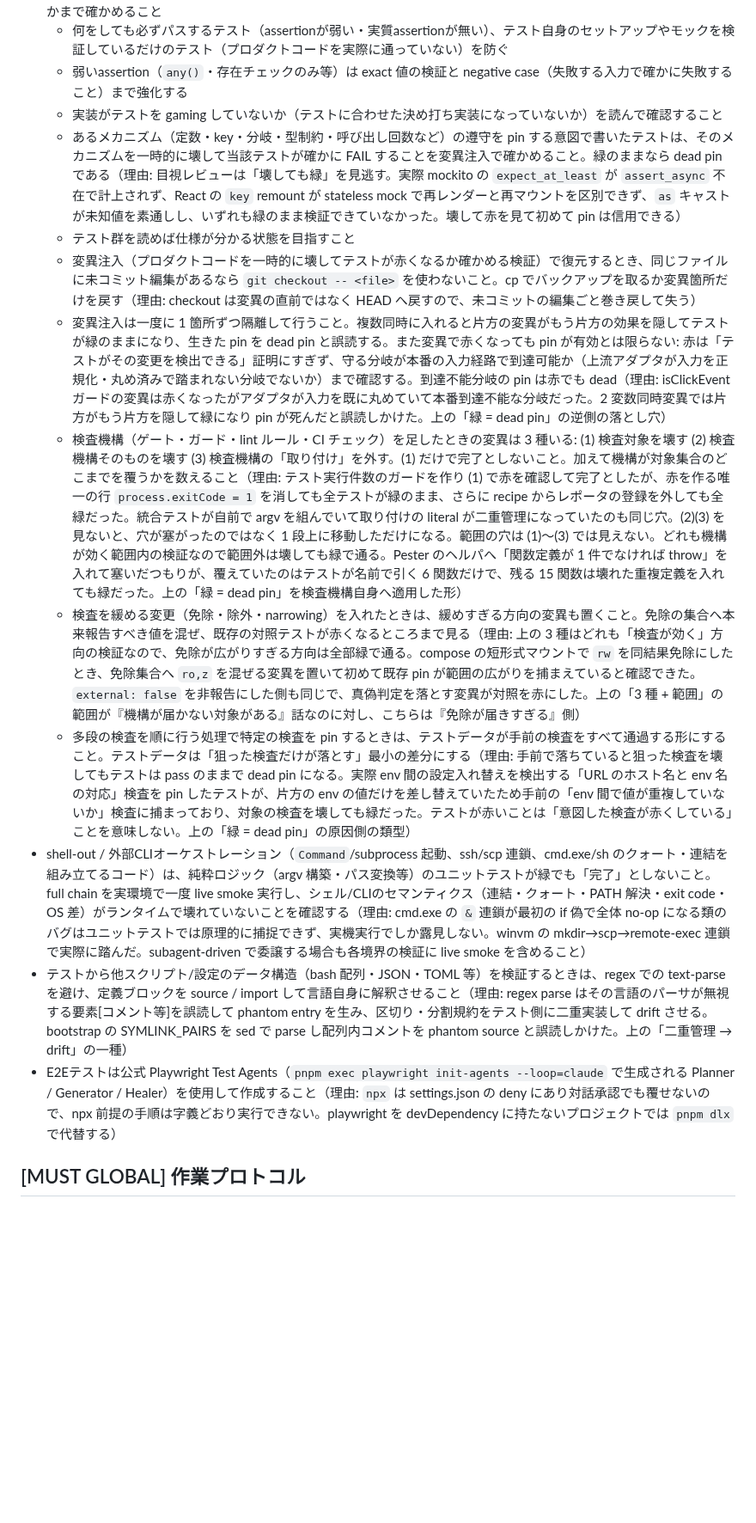
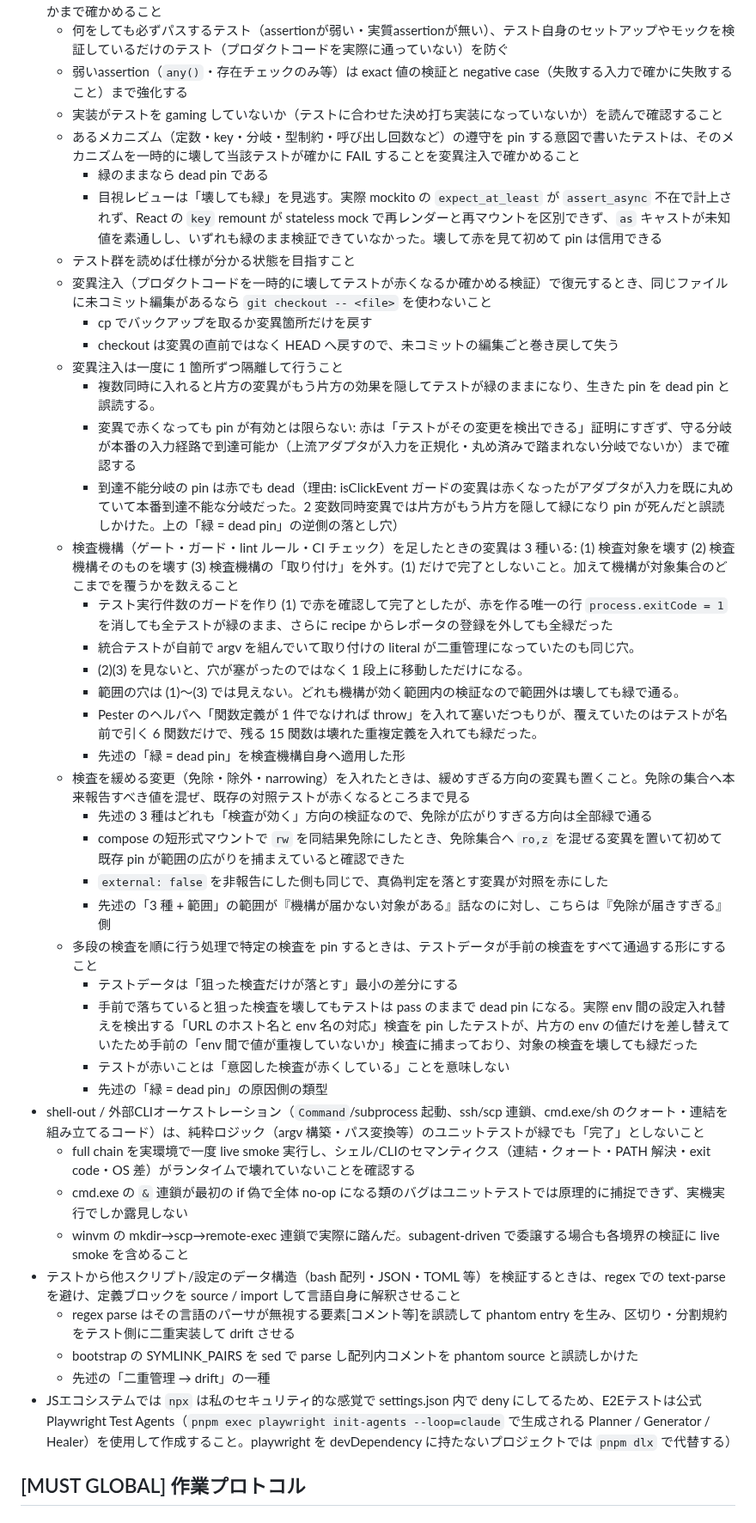
Before and after one commit to hidari/dotfiles, a Markdown page: home/.claude/CLAUDE.md, the part around one of its changes. Shown at 86% size. GitHub-like rendering; blank space fills up the shorter version.

```diff
--- a/home/.claude/CLAUDE.md
+++ b/home/.claude/CLAUDE.md
@@ -95,16 +214,43 @@
   - 何をしても必ずパスするテスト（assertionが弱い・実質assertionが無い）、テスト自身のセットアップやモックを検証しているだけのテスト（プロダクトコードを実際に通っていない）を防ぐ
   - 弱いassertion（`any()`・存在チェックのみ等）は exact 値の検証と negative case（失敗する入力で確かに失敗すること）まで強化する
   - 実装がテストを gaming していないか（テストに合わせた決め打ち実装になっていないか）を読んで確認すること
-  - あるメカニズム（定数・key・分岐・型制約・呼び出し回数など）の遵守を pin する意図で書いたテストは、そのメカニズムを一時的に壊して当該テストが確かに FAIL することを変異注入で確かめること。緑のままなら dead pin である（理由: 目視レビューは「壊しても緑」を見逃す。実際 mockito の `expect_at_least` が `assert_async` 不在で計上されず、React の `key` remount が stateless mock で再レンダーと再マウントを区別できず、`as` キャストが未知値を素通しし、いずれも緑のまま検証できていなかった。壊して赤を見て初めて pin は信用できる）
+  - あるメカニズム（定数・key・分岐・型制約・呼び出し回数など）の遵守を pin する意図で書いたテストは、そのメカニズムを一時的に壊して当該テストが確かに FAIL することを変異注入で確かめること
+    - 緑のままなら dead pin である
+    - 目視レビューは「壊しても緑」を見逃す。実際 mockito の `expect_at_least` が `assert_async` 不在で計上されず、React の `key` remount が stateless mock で再レンダーと再マウントを区別できず、`as` キャストが未知値を素通しし、いずれも緑のまま検証できていなかった。壊して赤を見て初めて pin は信用できる
   - テスト群を読めば仕様が分かる状態を目指すこと
-  - 変異注入（プロダクトコードを一時的に壊してテストが赤くなるか確かめる検証）で復元するとき、同じファイルに未コミット編集があるなら `git checkout -- <file>` を使わないこと。cp でバックアップを取るか変異箇所だけを戻す（理由: checkout は変異の直前ではなく HEAD へ戻すので、未コミットの編集ごと巻き戻して失う）
-  - 変異注入は一度に 1 箇所ずつ隔離して行うこと。複数同時に入れると片方の変異がもう片方の効果を隠してテストが緑のままになり、生きた pin を dead pin と誤読する。また変異で赤くなっても pin が有効とは限らない: 赤は「テストがその変更を検出できる」証明にすぎず、守る分岐が本番の入力経路で到達可能か（上流アダプタが入力を正規化・丸め済みで踏まれない分岐でないか）まで確認する。到達不能分岐の pin は赤でも dead（理由: isClickEvent ガードの変異は赤くなったがアダプタが入力を既に丸めていて本番到達不能な分岐だった。2 変数同時変異では片方がもう片方を隠して緑になり pin が死んだと誤読しかけた。上の「緑 = dead pin」の逆側の落とし穴）
-  - 検査機構（ゲート・ガード・lint ルール・CI チェック）を足したときの変異は 3 種いる: (1) 検査対象を壊す (2) 検査機構そのものを壊す (3) 検査機構の「取り付け」を外す。(1) だけで完了としないこと。加えて機構が対象集合のどこまでを覆うかを数えること（理由: テスト実行件数のガードを作り (1) で赤を確認して完了としたが、赤を作る唯一の行 `process.exitCode = 1` を消しても全テストが緑のまま、さらに recipe からレポータの登録を外しても全緑だった。統合テストが自前で argv を組んでいて取り付けの literal が二重管理になっていたのも同じ穴。(2)(3) を見ないと、穴が塞がったのではなく 1 段上に移動しただけになる。範囲の穴は (1)〜(3) では見えない。どれも機構が効く範囲内の検証なので範囲外は壊しても緑で通る。Pester のヘルパへ「関数定義が 1 件でなければ throw」を入れて塞いだつもりが、覆えていたのはテストが名前で引く 6 関数だけで、残る 15 関数は壊れた重複定義を入れても緑だった。上の「緑 = dead pin」を検査機構自身へ適用した形）
-  - 検査を緩める変更（免除・除外・narrowing）を入れたときは、緩めすぎる方向の変異も置くこと。免除の集合へ本来報告すべき値を混ぜ、既存の対照テストが赤くなるところまで見る（理由: 上の 3 種はどれも「検査が効く」方向の検証なので、免除が広がりすぎる方向は全部緑で通る。compose の短形式マウントで `rw` を同結果免除にしたとき、免除集合へ `ro,z` を混ぜる変異を置いて初めて既存 pin が範囲の広がりを捕まえていると確認できた。`external: false` を非報告にした側も同じで、真偽判定を落とす変異が対照を赤にした。上の「3 種 + 範囲」の範囲が『機構が届かない対象がある』話なのに対し、こちらは『免除が届きすぎる』側）
-  - 多段の検査を順に行う処理で特定の検査を pin するときは、テストデータが手前の検査をすべて通過する形にすること。テストデータは「狙った検査だけが落とす」最小の差分にする（理由: 手前で落ちていると狙った検査を壊してもテストは pass のままで dead pin になる。実際 env 間の設定入れ替えを検出する「URL のホスト名と env 名の対応」検査を pin したテストが、片方の env の値だけを差し替えていたため手前の「env 間で値が重複していないか」検査に捕まっており、対象の検査を壊しても緑だった。テストが赤いことは「意図した検査が赤くしている」ことを意味しない。上の「緑 = dead pin」の原因側の類型）
-- shell-out / 外部CLIオーケストレーション（`Command`/subprocess 起動、ssh/scp 連鎖、cmd.exe/sh のクォート・連結を組み立てるコード）は、純粋ロジック（argv 構築・パス変換等）のユニットテストが緑でも「完了」としないこと。full chain を実環境で一度 live smoke 実行し、シェル/CLIのセマンティクス（連結・クォート・PATH 解決・exit code・OS 差）がランタイムで壊れていないことを確認する（理由: cmd.exe の `&` 連鎖が最初の if 偽で全体 no-op になる類のバグはユニットテストでは原理的に捕捉できず、実機実行でしか露見しない。winvm の mkdir→scp→remote-exec 連鎖で実際に踏んだ。subagent-driven で委譲する場合も各境界の検証に live smoke を含めること）
-- テストから他スクリプト/設定のデータ構造（bash 配列・JSON・TOML 等）を検証するときは、regex での text-parse を避け、定義ブロックを source / import して言語自身に解釈させること（理由: regex parse はその言語のパーサが無視する要素[コメント等]を誤読して phantom entry を生み、区切り・分割規約をテスト側に二重実装して drift させる。bootstrap の SYMLINK_PAIRS を sed で parse し配列内コメントを phantom source と誤読しかけた。上の「二重管理 → drift」の一種）
-- E2Eテストは公式 Playwright Test Agents（`pnpm exec playwright init-agents --loop=claude` で生成される Planner / Generator / Healer）を使用して作成すること（理由: `npx` は settings.json の deny にあり対話承認でも覆せないので、npx 前提の手順は字義どおり実行できない。playwright を devDependency に持たないプロジェクトでは `pnpm dlx` で代替する）
+  - 変異注入（プロダクトコードを一時的に壊してテストが赤くなるか確かめる検証）で復元するとき、同じファイルに未コミット編集があるなら `git checkout -- <file>` を使わないこと
+    - cp でバックアップを取るか変異箇所だけを戻す
+    - checkout は変異の直前ではなく HEAD へ戻すので、未コミットの編集ごと巻き戻して失う
+  - 変異注入は一度に 1 箇所ずつ隔離して行うこと
+    - 複数同時に入れると片方の変異がもう片方の効果を隠してテストが緑のままになり、生きた pin を dead pin と誤読する。
+    - 変異で赤くなっても pin が有効とは限らない: 赤は「テストがその変更を検出できる」証明にすぎず、守る分岐が本番の入力経路で到達可能か（上流アダプタが入力を正規化・丸め済みで踏まれない分岐でないか）まで確認する
+    - 到達不能分岐の pin は赤でも dead（理由: isClickEvent ガードの変異は赤くなったがアダプタが入力を既に丸めていて本番到達不能な分岐だった。2 変数同時変異では片方がもう片方を隠して緑になり pin が死んだと誤読しかけた。上の「緑 = dead pin」の逆側の落とし穴）
+  - 検査機構（ゲート・ガード・lint ルール・CI チェック）を足したときの変異は 3 種いる: (1) 検査対象を壊す (2) 検査機構そのものを壊す (3) 検査機構の「取り付け」を外す。(1) だけで完了としないこと。加えて機構が対象集合のどこまでを覆うかを数えること
+    - テスト実行件数のガードを作り (1) で赤を確認して完了としたが、赤を作る唯一の行 `process.exitCode = 1` を消しても全テストが緑のまま、さらに recipe からレポータの登録を外しても全緑だった
+    - 統合テストが自前で argv を組んでいて取り付けの literal が二重管理になっていたのも同じ穴。
+    - (2)(3) を見ないと、穴が塞がったのではなく 1 段上に移動しただけになる。
+    - 範囲の穴は (1)〜(3) では見えない。どれも機構が効く範囲内の検証なので範囲外は壊しても緑で通る。
+    - Pester のヘルパへ「関数定義が 1 件でなければ throw」を入れて塞いだつもりが、覆えていたのはテストが名前で引く 6 関数だけで、残る 15 関数は壊れた重複定義を入れても緑だった。
+    - 先述の「緑 = dead pin」を検査機構自身へ適用した形
+  - 検査を緩める変更（免除・除外・narrowing）を入れたときは、緩めすぎる方向の変異も置くこと。免除の集合へ本来報告すべき値を混ぜ、既存の対照テストが赤くなるところまで見る
+    - 先述の 3 種はどれも「検査が効く」方向の検証なので、免除が広がりすぎる方向は全部緑で通る
+    - compose の短形式マウントで `rw` を同結果免除にしたとき、免除集合へ `ro,z` を混ぜる変異を置いて初めて既存 pin が範囲の広がりを捕まえていると確認できた
+    - `external: false` を非報告にした側も同じで、真偽判定を落とす変異が対照を赤にした
+    - 先述の「3 種 + 範囲」の範囲が『機構が届かない対象がある』話なのに対し、こちらは『免除が届きすぎる』側
+  - 多段の検査を順に行う処理で特定の検査を pin するときは、テストデータが手前の検査をすべて通過する形にすること
+    - テストデータは「狙った検査だけが落とす」最小の差分にする
+    - 手前で落ちていると狙った検査を壊してもテストは pass のままで dead pin になる。実際 env 間の設定入れ替えを検出する「URL のホスト名と env 名の対応」検査を pin したテストが、片方の env の値だけを差し替えていたため手前の「env 間で値が重複していないか」検査に捕まっており、対象の検査を壊しても緑だった
+    - テストが赤いことは「意図した検査が赤くしている」ことを意味しない
+    - 先述の「緑 = dead pin」の原因側の類型
+- shell-out / 外部CLIオーケストレーション（`Command`/subprocess 起動、ssh/scp 連鎖、cmd.exe/sh のクォート・連結を組み立てるコード）は、純粋ロジック（argv 構築・パス変換等）のユニットテストが緑でも「完了」としないこと
+  - full chain を実環境で一度 live smoke 実行し、シェル/CLIのセマンティクス（連結・クォート・PATH 解決・exit code・OS 差）がランタイムで壊れていないことを確認する
+  - cmd.exe の `&` 連鎖が最初の if 偽で全体 no-op になる類のバグはユニットテストでは原理的に捕捉できず、実機実行でしか露見しない
+  - winvm の mkdir→scp→remote-exec 連鎖で実際に踏んだ。subagent-driven で委譲する場合も各境界の検証に live smoke を含めること
+- テストから他スクリプト/設定のデータ構造（bash 配列・JSON・TOML 等）を検証するときは、regex での text-parse を避け、定義ブロックを source / import して言語自身に解釈させること
+  - regex parse はその言語のパーサが無視する要素[コメント等]を誤読して phantom entry を生み、区切り・分割規約をテスト側に二重実装して drift させる
+  - bootstrap の SYMLINK_PAIRS を sed で parse し配列内コメントを phantom source と誤読しかけた
+  - 先述の「二重管理 → drift」の一種
+- JSエコシステムでは `npx` は私のセキュリティ的な感覚で settings.json 内で deny にしてるため、E2Eテストは公式 Playwright Test Agents（`pnpm exec playwright init-agents --loop=claude` で生成される Planner / Generator / Healer）を使用して作成すること。playwright を devDependency に持たないプロジェクトでは `pnpm dlx` で代替する）
 
 ## [MUST GLOBAL] 作業プロトコル
 
```
Also changed, not shown: other parts of home/.claude/CLAUDE.md (+164 -48 lines).
